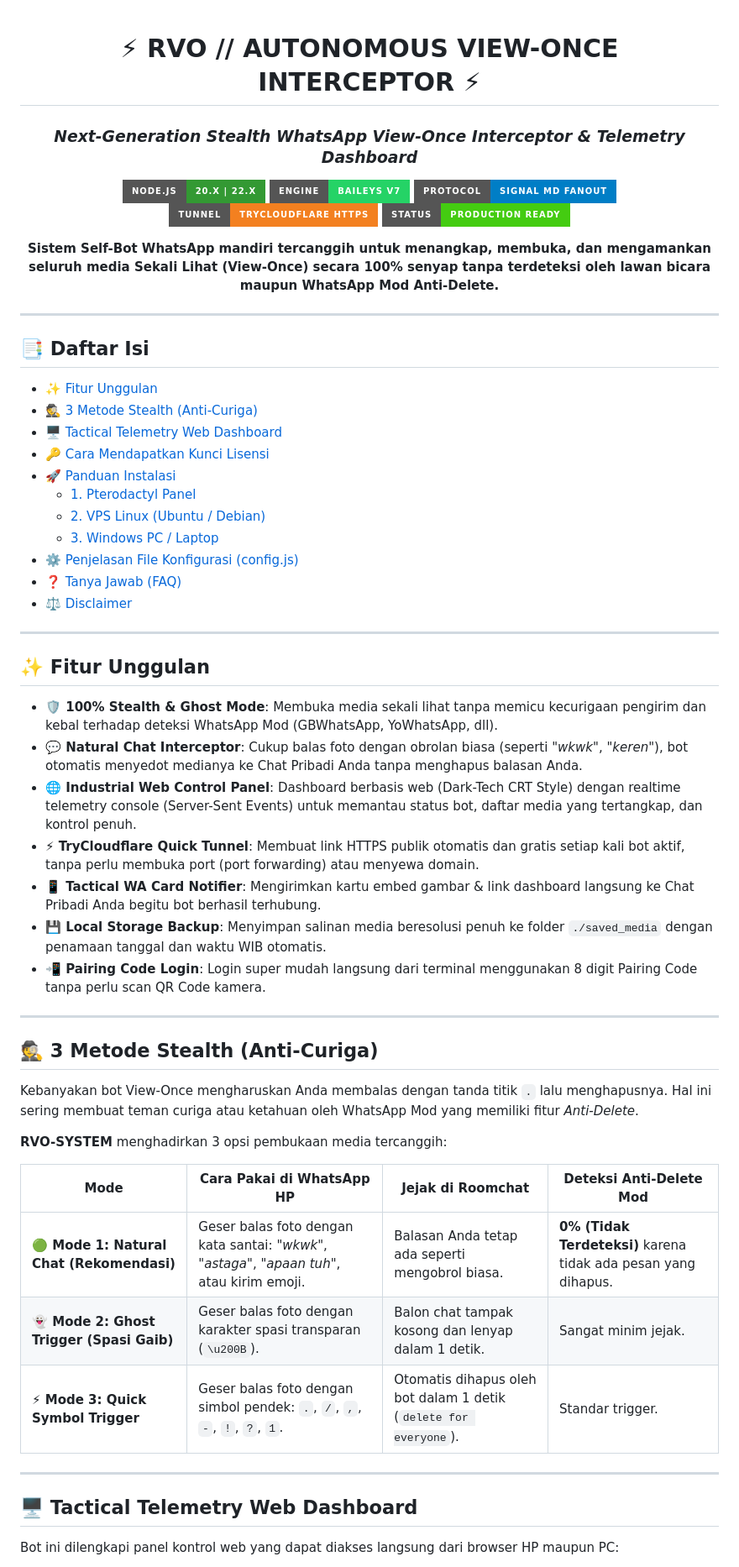
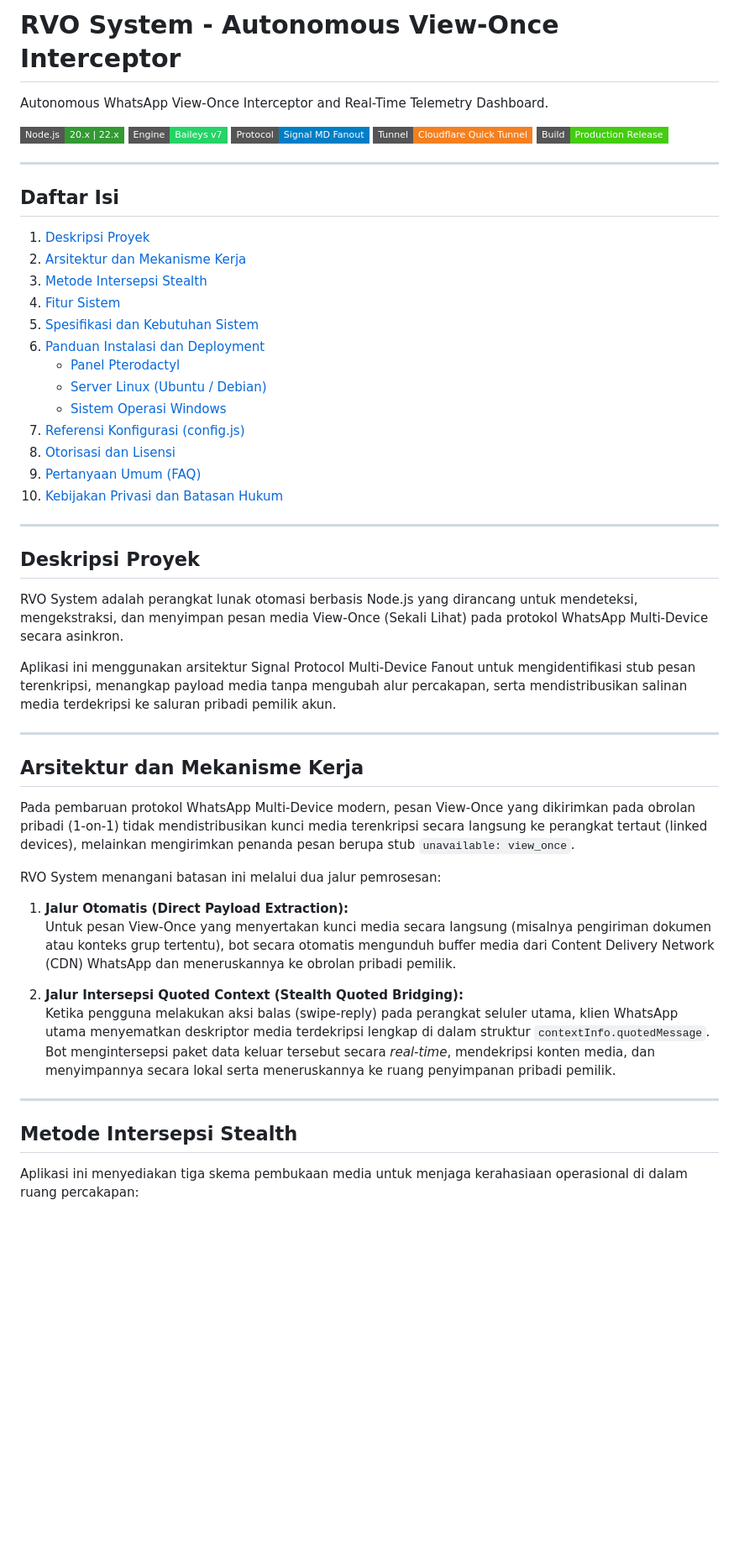
Before and after one commit to makhc1/RVO-SYSTEM, a Markdown page: README.md, the part around one of its changes. Shown at 84% size. Drawn GitHub-style; badges without logos; blank space fills up the shorter version.

```diff
--- a/README.md
+++ b/README.md
@@ -1,64 +1,56 @@
-<div align="center">
+# RVO System - Autonomous View-Once Interceptor
 
-# ⚡ RVO // AUTONOMOUS VIEW-ONCE INTERCEPTOR ⚡
-### *Next-Generation Stealth WhatsApp View-Once Interceptor & Telemetry Dashboard*
+Autonomous WhatsApp View-Once Interceptor and Real-Time Telemetry Dashboard.
 
-[![Node.js](https://img.shields.io/badge/Node.js-20.x%20%7C%2022.x-339933?style=for-the-badge&logo=nodedotjs&logoColor=white)](https://nodejs.org)
-[![Baileys](https://img.shields.io/badge/Engine-Baileys%20v7-25D366?style=for-the-badge&logo=whatsapp&logoColor=white)](https://github.com/WhiskeySockets/Baileys)
-[![Protocol](https://img.shields.io/badge/Protocol-Signal%20MD%20Fanout-blue?style=for-the-badge&logo=signal&logoColor=white)](https://signal.org)
-[![Tunnel](https://img.shields.io/badge/Tunnel-TryCloudflare%20HTTPS-F38020?style=for-the-badge&logo=cloudflare&logoColor=white)](https://cloudflare.com)
-[![Status](https://img.shields.io/badge/Status-Production%20Ready-success?style=for-the-badge)](https://github.com/makhc1/RVO-SYSTEM)
-
-<p align="center">
-  <b>Sistem Self-Bot WhatsApp mandiri tercanggih untuk menangkap, membuka, dan mengamankan seluruh media Sekali Lihat (View-Once) secara 100% senyap tanpa terdeteksi oleh lawan bicara maupun WhatsApp Mod Anti-Delete.</b>
-</p>
+[![Node.js Version](https://img.shields.io/badge/Node.js-20.x%20%7C%2022.x-339933?style=flat-square&logo=nodedotjs&logoColor=white)](https://nodejs.org)
+[![Engine](https://img.shields.io/badge/Engine-Baileys%20v7-25D366?style=flat-square&logo=whatsapp&logoColor=white)](https://github.com/WhiskeySockets/Baileys)
+[![Protocol](https://img.shields.io/badge/Protocol-Signal%20MD%20Fanout-blue?style=flat-square&logo=signal&logoColor=white)](https://signal.org)
+[![Tunnel](https://img.shields.io/badge/Tunnel-Cloudflare%20Quick%20Tunnel-F38020?style=flat-square&logo=cloudflare&logoColor=white)](https://cloudflare.com)
+[![Build](https://img.shields.io/badge/Build-Production%20Release-brightgreen?style=flat-square)](https://github.com/makhc1/RVO-SYSTEM)
 
 ---
 
-</div>
+## Daftar Isi
 
-## 📑 Daftar Isi
-- [✨ Fitur Unggulan](#-fitur-unggulan)
-- [🕵️ 3 Metode Stealth (Anti-Curiga)](#️-3-metode-stealth-anti-curiga)
-- [🖥️ Tactical Telemetry Web Dashboard](#️-tactical-telemetry-web-dashboard)
-- [🔑 Cara Mendapatkan Kunci Lisensi](#-cara-mendapatkan-kunci-lisensi)
-- [🚀 Panduan Instalasi](#-panduan-instalasi)
-  - [1. Pterodactyl Panel](#1-panel-pterodactyl)
-  - [2. VPS Linux (Ubuntu / Debian)](#2-vps-linux-ubuntu--debian)
-  - [3. Windows PC / Laptop](#3-windows-pc--laptop)
-- [⚙️ Penjelasan File Konfigurasi (config.js)](#️-penjelasan-file-konfigurasi-configjs)
-- [❓ Tanya Jawab (FAQ)](#-tanya-jawab-faq)
-- [⚖️ Disclaimer](#️-disclaimer)
+1. [Deskripsi Proyek](#deskripsi-proyek)
+2. [Arsitektur dan Mekanisme Kerja](#arsitektur-dan-mekanisme-kerja)
+3. [Metode Intersepsi Stealth](#metode-intersepsi-stealth)
+4. [Fitur Sistem](#fitur-sistem)
+5. [Spesifikasi dan Kebutuhan Sistem](#spesifikasi-dan-kebutuhan-sistem)
+6. [Panduan Instalasi dan Deployment](#panduan-instalasi-dan-deployment)
+   - [Panel Pterodactyl](#1-panel-pterodactyl)
+   - [Server Linux (Ubuntu / Debian)](#2-server-linux-ubuntu--debian)
+   - [Sistem Operasi Windows](#3-sistem-operasi-windows)
+7. [Referensi Konfigurasi (config.js)](#referensi-konfigurasi-configjs)
+8. [Otorisasi dan Lisensi](#otorisasi-dan-lisensi)
+9. [Pertanyaan Umum (FAQ)](#pertanyaan-umum-faq)
+10. [Kebijakan Privasi dan Batasan Hukum](#kebijakan-privasi-dan-batasan-hukum)
 
 ---
 
-## ✨ Fitur Unggulan
+## Deskripsi Proyek
 
-- **🛡️ 100% Stealth & Ghost Mode**: Membuka media sekali lihat tanpa memicu kecurigaan pengirim dan kebal terhadap deteksi WhatsApp Mod (GBWhatsApp, YoWhatsApp, dll).
-- **💬 Natural Chat Interceptor**: Cukup balas foto dengan obrolan biasa (seperti *"wkwk"*, *"keren"*), bot otomatis menyedot medianya ke Chat Pribadi Anda tanpa menghapus balasan Anda.
-- **🌐 Industrial Web Control Panel**: Dashboard berbasis web (Dark-Tech CRT Style) dengan realtime telemetry console (Server-Sent Events) untuk memantau status bot, daftar media yang tertangkap, dan kontrol penuh.
-- **⚡ TryCloudflare Quick Tunnel**: Membuat link HTTPS publik otomatis dan gratis setiap kali bot aktif, tanpa perlu membuka port (port forwarding) atau menyewa domain.
-- **📱 Tactical WA Card Notifier**: Mengirimkan kartu embed gambar & link dashboard langsung ke Chat Pribadi Anda begitu bot berhasil terhubung.
-- **💾 Local Storage Backup**: Menyimpan salinan media beresolusi penuh ke folder `./saved_media` dengan penamaan tanggal dan waktu WIB otomatis.
-- **📲 Pairing Code Login**: Login super mudah langsung dari terminal menggunakan 8 digit Pairing Code tanpa perlu scan QR Code kamera.
+RVO System adalah perangkat lunak otomasi berbasis Node.js yang dirancang untuk mendeteksi, mengekstraksi, dan menyimpan pesan media View-Once (Sekali Lihat) pada protokol WhatsApp Multi-Device secara asinkron.
+
+Aplikasi ini menggunakan arsitektur Signal Protocol Multi-Device Fanout untuk mengidentifikasi stub pesan terenkripsi, menangkap payload media tanpa mengubah alur percakapan, serta mendistribusikan salinan media terdekripsi ke saluran pribadi pemilik akun.
 
 ---
 
-## 🕵️ 3 Metode Stealth (Anti-Curiga)
+## Arsitektur dan Mekanisme Kerja
 
-Kebanyakan bot View-Once mengharuskan Anda membalas dengan tanda titik `.` lalu menghapusnya. Hal ini sering membuat teman curiga atau ketahuan oleh WhatsApp Mod yang memiliki fitur *Anti-Delete*.
+Pada pembaruan protokol WhatsApp Multi-Device modern, pesan View-Once yang dikirimkan pada obrolan pribadi (1-on-1) tidak mendistribusikan kunci media terenkripsi secara langsung ke perangkat tertaut (linked devices), melainkan mengirimkan penanda pesan berupa stub `unavailable: view_once`.
 
-**RVO-SYSTEM** menghadirkan 3 opsi pembukaan media tercanggih:
+RVO System menangani batasan ini melalui dua jalur pemrosesan:
 
-| Mode | Cara Pakai di WhatsApp HP | Jejak di Roomchat | Deteksi Anti-Delete Mod |
-|---|---|---|---|
-| **🟢 Mode 1: Natural Chat (Rekomendasi)** | Geser balas foto dengan kata santai: *"wkwk"*, *"astaga"*, *"apaan tuh"*, atau kirim emoji. | Balasan Anda tetap ada seperti mengobrol biasa. | **0% (Tidak Terdeteksi)** karena tidak ada pesan yang dihapus. |
-| **👻 Mode 2: Ghost Trigger (Spasi Gaib)** | Geser balas foto dengan karakter spasi transparan (`\u200B`). | Balon chat tampak kosong dan lenyap dalam 1 detik. | Sangat minim jejak. |
-| **⚡ Mode 3: Quick Symbol Trigger** | Geser balas foto dengan simbol pendek: `.`, `/`, `,`, `-`, `!`, `?`, `1`. | Otomatis dihapus oleh bot dalam 1 detik (`delete for everyone`). | Standar trigger. |
+1. **Jalur Otomatis (Direct Payload Extraction):**
+   Untuk pesan View-Once yang menyertakan kunci media secara langsung (misalnya pengiriman dokumen atau konteks grup tertentu), bot secara otomatis mengunduh buffer media dari Content Delivery Network (CDN) WhatsApp dan meneruskannya ke obrolan pribadi pemilik.
+
+2. **Jalur Intersepsi Quoted Context (Stealth Quoted Bridging):**
+   Ketika pengguna melakukan aksi balas (swipe-reply) pada perangkat seluler utama, klien WhatsApp utama menyematkan deskriptor media terdekripsi lengkap di dalam struktur `contextInfo.quotedMessage`. Bot mengintersepsi paket data keluar tersebut secara *real-time*, mendekripsi konten media, dan menyimpannya secara lokal serta meneruskannya ke ruang penyimpanan pribadi pemilik.
 
 ---
 
-## 🖥️ Tactical Telemetry Web Dashboard
+## Metode Intersepsi Stealth
 
-Bot ini dilengkapi panel kontrol web yang dapat diakses langsung dari browser HP maupun PC:
+Aplikasi ini menyediakan tiga skema pembukaan media untuk menjaga kerahasiaan operasional di dalam ruang percakapan:
 
```
Also changed, not shown: other parts of README.md (+129 -86 lines).
